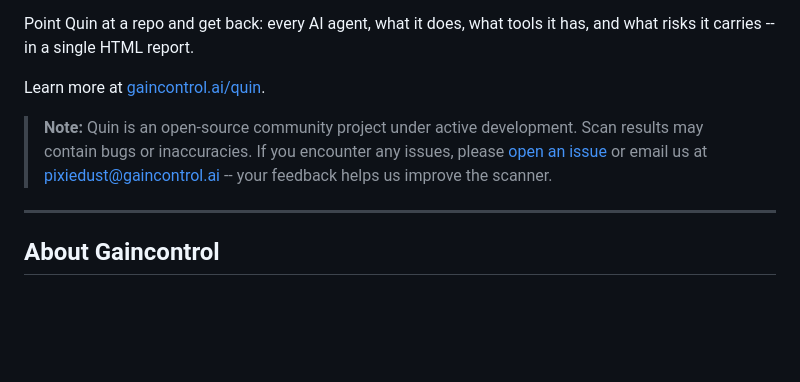
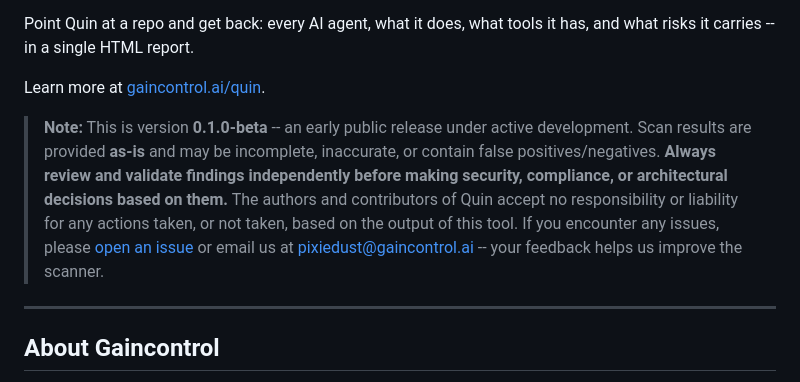
Before and after one commit to Gaincontrol-Pte-Ltd/quin-agent-scanner, a Markdown page: README.md, the part around the change. Rendered like a GitHub page; blank space fills up the shorter version.

Commit message:
docs: update README with version 0.1.0-beta release and expanded liability disclaimer

```diff
--- a/README.md
+++ b/README.md
@@ -11,7 +11,7 @@ Point Quin at a repo and get back: every AI agent, what it does, what tools it h
 
 Learn more at [gaincontrol.ai/quin](https://gaincontrol.ai/quin).
 
-> **Note:** Quin is an open-source community project under active development. Scan results may contain bugs or inaccuracies. If you encounter any issues, please [open an issue](https://github.com/Gaincontrol-Pte-Ltd/quin-agent-scanner/issues) or email us at [pixiedust@gaincontrol.ai](mailto:pixiedust@gaincontrol.ai) -- your feedback helps us improve the scanner.
+> **Note:** This is version **0.1.0-beta** -- an early public release under active development. Scan results are provided **as-is** and may be incomplete, inaccurate, or contain false positives/negatives. **Always review and validate findings independently before making security, compliance, or architectural decisions based on them.** The authors and contributors of Quin accept no responsibility or liability for any actions taken, or not taken, based on the output of this tool. If you encounter any issues, please [open an issue](https://github.com/Gaincontrol-Pte-Ltd/quin-agent-scanner/issues) or email us at [pixiedust@gaincontrol.ai](mailto:pixiedust@gaincontrol.ai) -- your feedback helps us improve the scanner.
 
 ---
 
```
